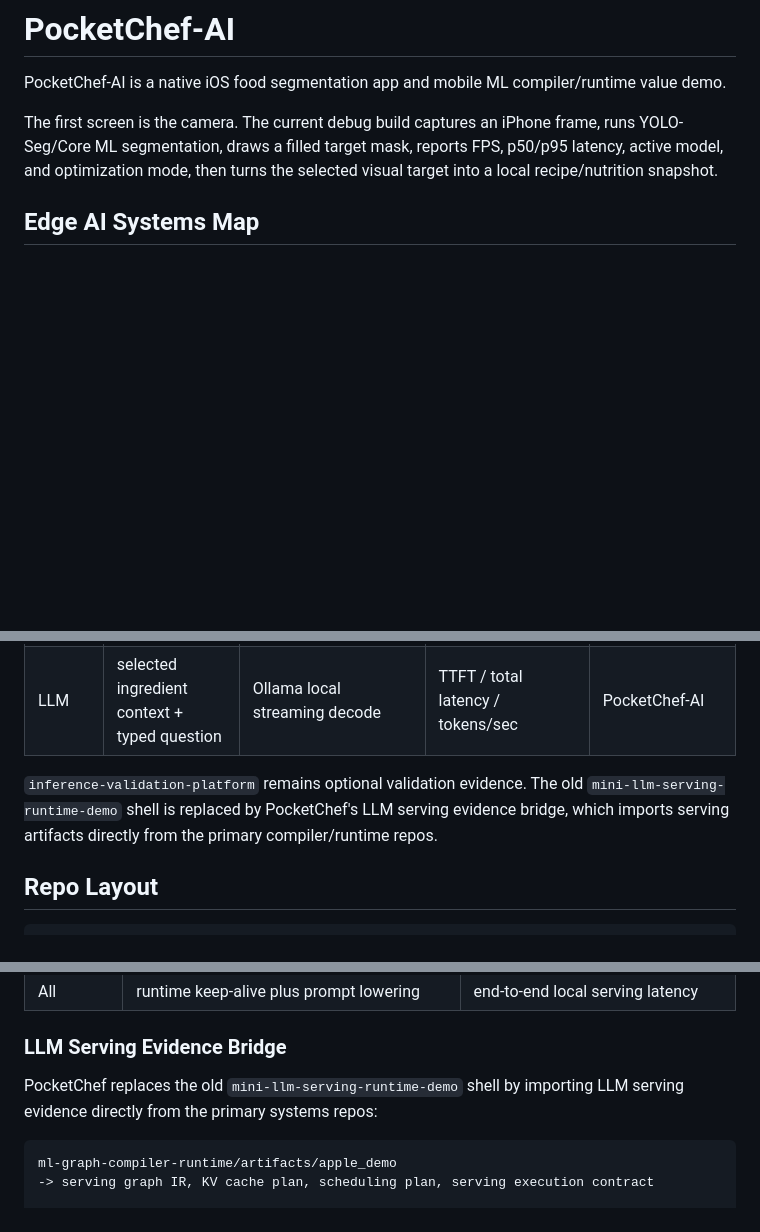
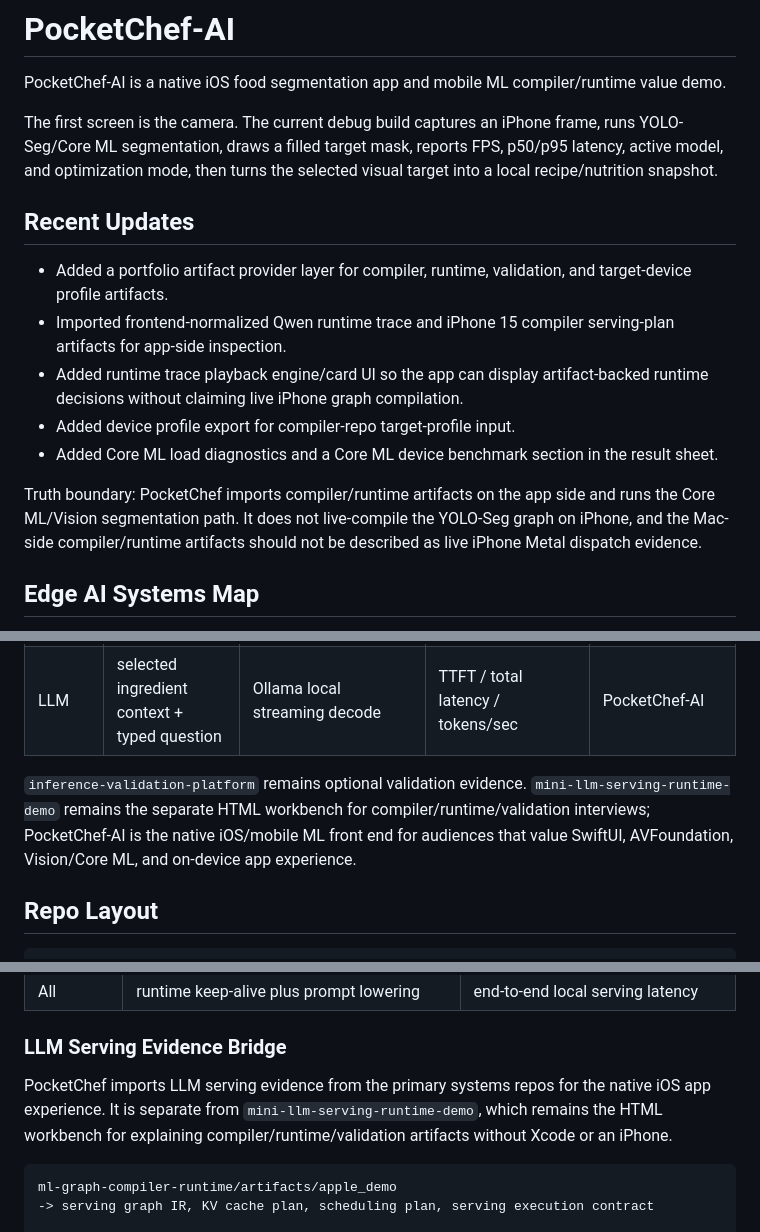
Before and after one commit to b07505054/PocketChef-AI, a Markdown page: README.md, 3 parts joined by grey strips. GitHub-like rendering; blank space fills up the shorter version.

Commit message:
docs: update portfolio after CV compiler milestones

````diff
--- a/README.md
+++ b/README.md
@@ -3,6 +3,24 @@
 PocketChef-AI is a native iOS food segmentation app and mobile ML compiler/runtime value demo.
 
 The first screen is the camera. The current debug build captures an iPhone frame, runs YOLO-Seg/Core ML segmentation, draws a filled target mask, reports FPS, p50/p95 latency, active model, and optimization mode, then turns the selected visual target into a local recipe/nutrition snapshot.
+
+## Recent Updates
+
+- Added a portfolio artifact provider layer for compiler, runtime, validation,
+  and target-device profile artifacts.
+- Imported frontend-normalized Qwen runtime trace and iPhone 15 compiler
+  serving-plan artifacts for app-side inspection.
+- Added runtime trace playback engine/card UI so the app can display
+  artifact-backed runtime decisions without claiming live iPhone graph
+  compilation.
+- Added device profile export for compiler-repo target-profile input.
+- Added Core ML load diagnostics and a Core ML device benchmark section in the
+  result sheet.
+
+Truth boundary: PocketChef imports compiler/runtime artifacts on the app side
+and runs the Core ML/Vision segmentation path. It does not live-compile the
+YOLO-Seg graph on iPhone, and the Mac-side compiler/runtime artifacts should
+not be described as live iPhone Metal dispatch evidence.
 
 ## Edge AI Systems Map
 
@@ -253,7 +271,11 @@ PocketChef-AI is intentionally more than a recipe app. It is a portfolio-grade m
 | All | best measured model + runtime + compiler plan | combine only artifact-backed decisions | pending end-to-end measurement | PocketChef-AI |
 | LLM | selected ingredient context + typed question | Ollama local streaming decode | TTFT / total latency / tokens/sec | PocketChef-AI |
 
-`inference-validation-platform` remains optional validation evidence. The old `mini-llm-serving-runtime-demo` shell is replaced by PocketChef's LLM serving evidence bridge, which imports serving artifacts directly from the primary compiler/runtime repos.
+`inference-validation-platform` remains optional validation evidence.
+`mini-llm-serving-runtime-demo` remains the separate HTML workbench for
+compiler/runtime/validation interviews; PocketChef-AI is the native iOS/mobile
+ML front end for audiences that value SwiftUI, AVFoundation, Vision/Core ML,
+and on-device app experience.
 
 ## Repo Layout
 
@@ -386,7 +408,10 @@ The Snapshot Sheet LLM panel has its own systems modes:
 
 ### LLM Serving Evidence Bridge
 
-PocketChef replaces the old `mini-llm-serving-runtime-demo` shell by importing LLM serving evidence directly from the primary systems repos:
+PocketChef imports LLM serving evidence from the primary systems repos for the
+native iOS app experience. It is separate from
+`mini-llm-serving-runtime-demo`, which remains the HTML workbench for explaining
+compiler/runtime/validation artifacts without Xcode or an iPhone.
 
 ```text
 ml-graph-compiler-runtime/artifacts/apple_demo
````
Also changed, not shown: other parts of README.md (+2 -1 lines).
